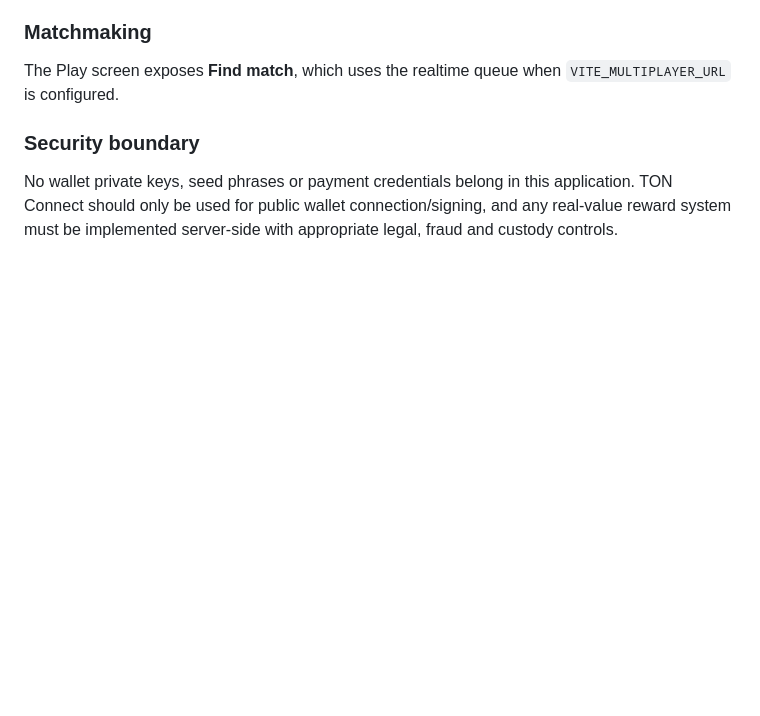
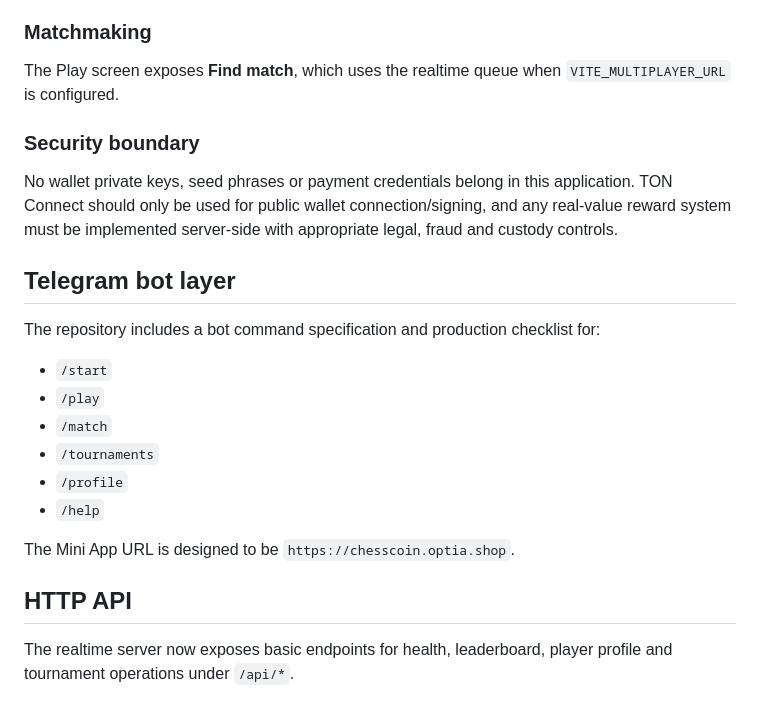
Before and after one commit to rakar22/ChessCoin, a Markdown page: README.md, the part around the change. Rendered like a GitHub page; blank space fills up the shorter version.

Commit message:
docs: document Telegram bot and API layer

```diff
--- a/README.md
+++ b/README.md
@@ -80,3 +80,21 @@ The Play screen exposes **Find match**, which uses the realtime queue when `VITE
 ### Security boundary
 
 No wallet private keys, seed phrases or payment credentials belong in this application. TON Connect should only be used for public wallet connection/signing, and any real-value reward system must be implemented server-side with appropriate legal, fraud and custody controls.
+
+
+## Telegram bot layer
+
+The repository includes a bot command specification and production checklist for:
+
+- `/start`
+- `/play`
+- `/match`
+- `/tournaments`
+- `/profile`
+- `/help`
+
+The Mini App URL is designed to be `https://chesscoin.optia.shop`.
+
+## HTTP API
+
+The realtime server now exposes basic endpoints for health, leaderboard, player profile and tournament operations under `/api/*`.
```
